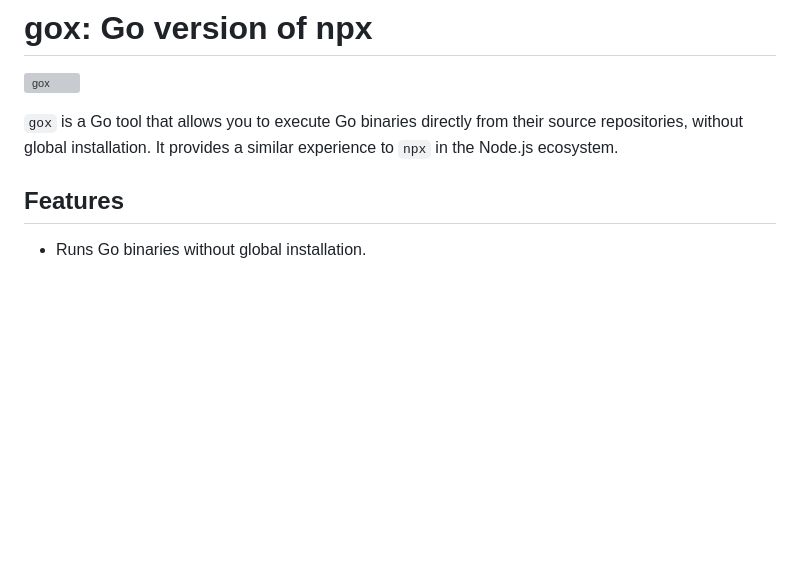
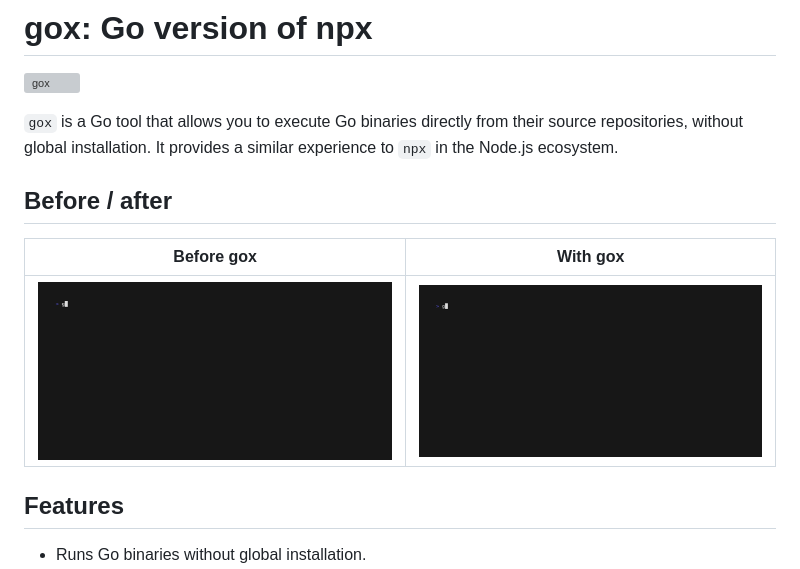
Before and after one commit to suapapa/gox, a Markdown page: README.md, the part around the change. Rendered like a GitHub page; pictures changed too: _assets/before_gox.gif (added), _assets/gox.gif (added); blank space fills up the shorter version; grey boxes are pictures that could not be loaded.

Commit message:
docs: show before/after demo as GIFs in README
Replace WebM embeds with markdown images for GitHub; add before_gox.gif and gox.gif; update AGENTS.md asset note.

Made-with: Cursor

```diff
--- a/README.md
+++ b/README.md
@@ -3,6 +3,12 @@
 ![gox](_assets/gox.webp)
 
 `gox` is a Go tool that allows you to execute Go binaries directly from their source repositories, without global installation. It provides a similar experience to `npx` in the Node.js ecosystem.
+
+## Before / after
+
+| Before gox | With gox |
+| ---------- | -------- |
+| ![Before gox](_assets/before_gox.gif) | ![With gox](_assets/gox.gif) |
 
 ## Features
 - Runs Go binaries without global installation.
```
Also changed, not shown: AGENTS.md (+1 -0 lines).
